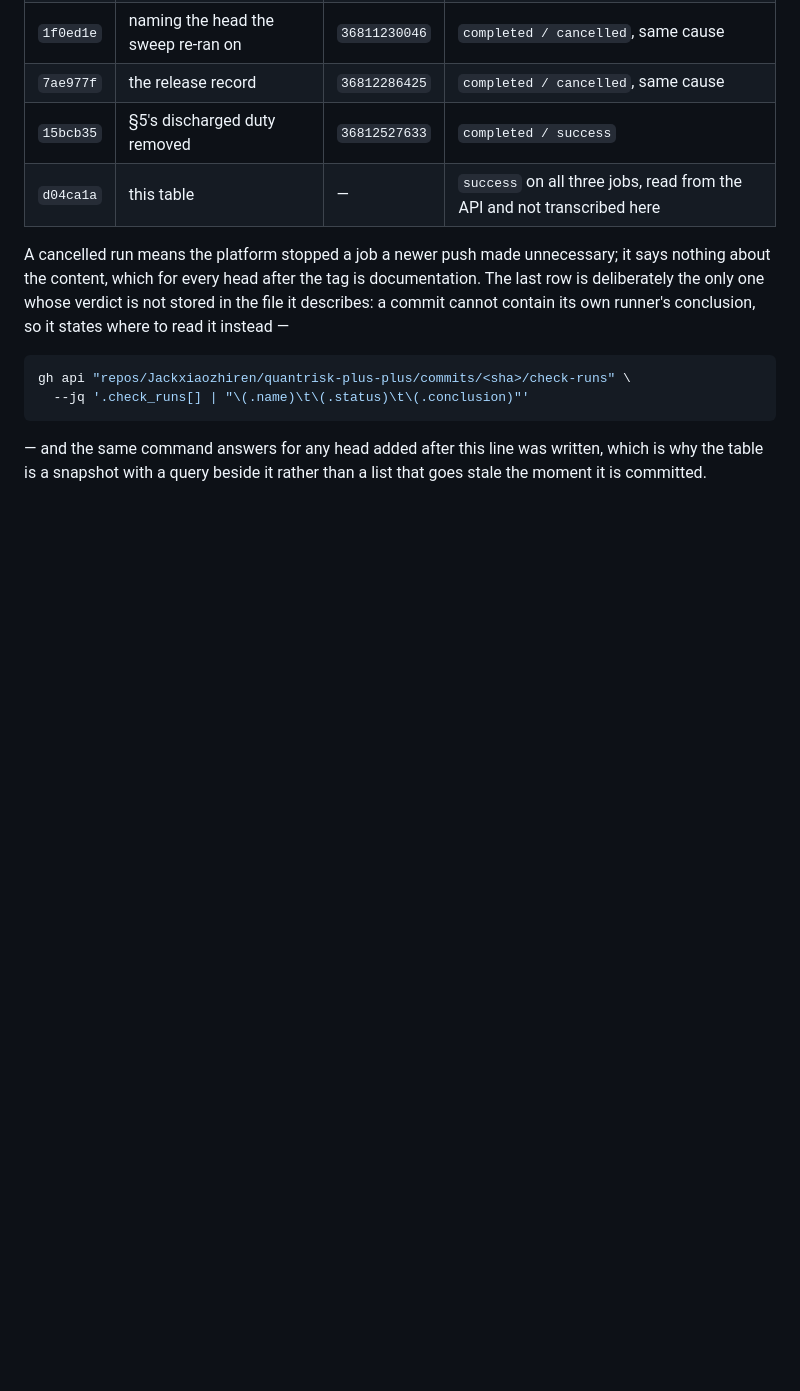
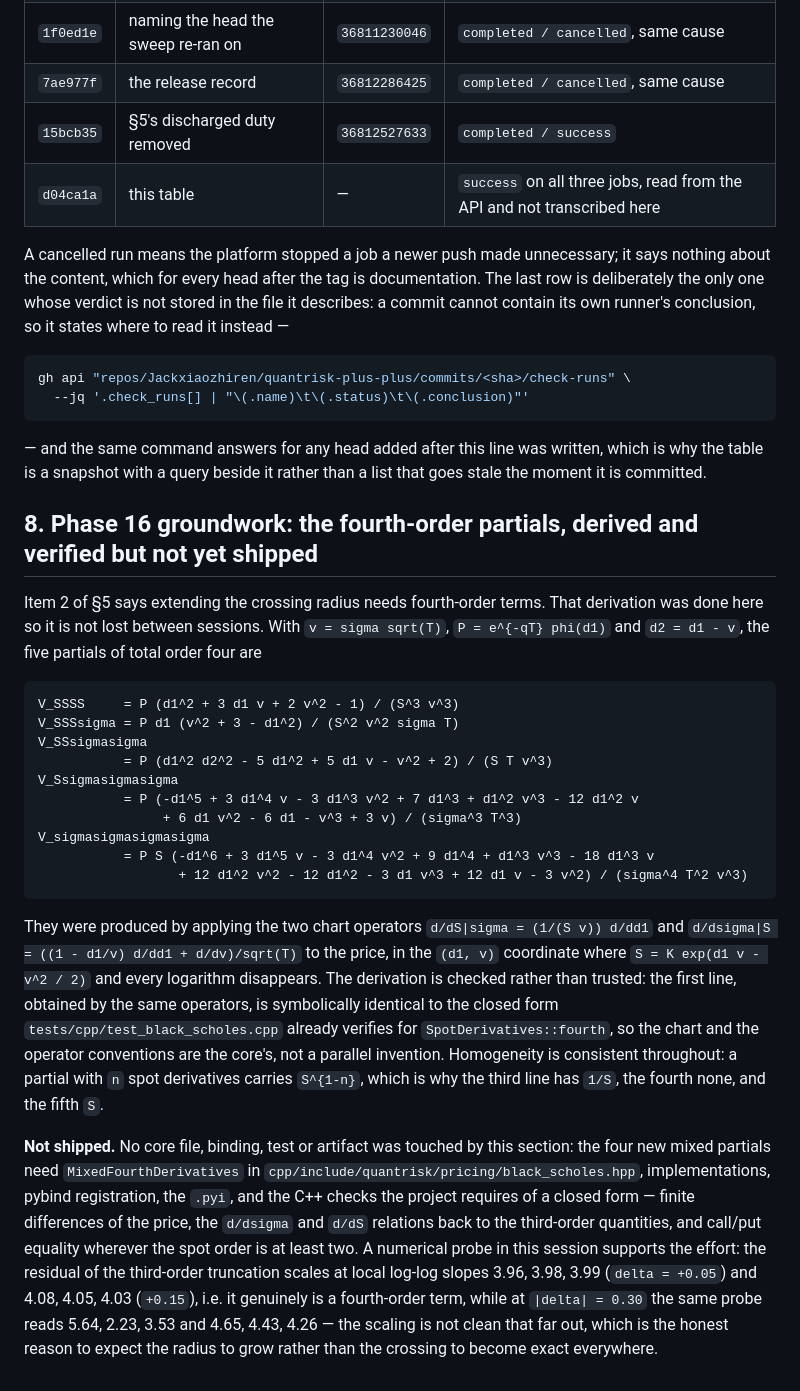
Before and after one commit to Jackxiaozhiren/quantrisk-plus-plus, a Markdown page: docs/phase_reports/phase-15-restrike-gamma.md, the part around the change. Drawn GitHub-style; blank space fills up the shorter version.

Commit message:
Phase 15: hand Phase 16 the fourth-order partials, with the identity that proves the chart
Item 2 of the debt list says the crossing radius needs fourth-order terms rather than a
wider tolerance, so the derivation is recorded here instead of being re-done next session.
Five total-order-four mixed partials, produced by two operators in the (d1, v) chart, and
checked rather than trusted: applying the same operators to the price reproduces
SpotDerivatives::fourth's published closed form symbolically, so the conventions are the
core's own. Homogeneity (S^(1-n) for n spot derivatives) holds line by line.

A numerical probe is recorded with it: the third-order residual scales at slopes 3.96-3.99
at delta = 0.05 and 4.03-4.08 at 0.15 -- genuinely fourth order -- while at |delta| = 0.30
the same probe reads 2.23 to 5.64, which is why the expectation is a larger radius, not an
exact crossing everywhere.

Nothing shipped: no core file, binding, test or artifact was touched. The C++ closed-form
checks the project requires (finite differences of the price, the relations back to the
third-order quantities, call/put equality at spot order two or more) are Phase 16's work.

```diff
--- a/docs/phase_reports/phase-15-restrike-gamma.md
+++ b/docs/phase_reports/phase-15-restrike-gamma.md
@@ -182,3 +182,40 @@ gh api "repos/Jackxiaozhiren/quantrisk-plus-plus/commits/<sha>/check-runs" \
 
 — and the same command answers for any head added after this line was written, which is why the table is
 a snapshot with a query beside it rather than a list that goes stale the moment it is committed.
+
+## 8. Phase 16 groundwork: the fourth-order partials, derived and verified but not yet shipped
+
+Item 2 of §5 says extending the crossing radius needs fourth-order terms. That derivation was done
+here so it is not lost between sessions. With `v = sigma sqrt(T)`, `P = e^{-qT} phi(d1)` and
+`d2 = d1 - v`, the five partials of total order four are
+
+    V_SSSS     = P (d1^2 + 3 d1 v + 2 v^2 - 1) / (S^3 v^3)
+    V_SSSsigma = P d1 (v^2 + 3 - d1^2) / (S^2 v^2 sigma T)
+    V_SSsigmasigma
+               = P (d1^2 d2^2 - 5 d1^2 + 5 d1 v - v^2 + 2) / (S T v^3)
+    V_Ssigmasigmasigma
+               = P (-d1^5 + 3 d1^4 v - 3 d1^3 v^2 + 7 d1^3 + d1^2 v^3 - 12 d1^2 v
+                    + 6 d1 v^2 - 6 d1 - v^3 + 3 v) / (sigma^3 T^3)
+    V_sigmasigmasigmasigma
+               = P S (-d1^6 + 3 d1^5 v - 3 d1^4 v^2 + 9 d1^4 + d1^3 v^3 - 18 d1^3 v
+                      + 12 d1^2 v^2 - 12 d1^2 - 3 d1 v^3 + 12 d1 v - 3 v^2) / (sigma^4 T^2 v^3)
+
+They were produced by applying the two chart operators
+`d/dS|sigma = (1/(S v)) d/dd1` and `d/dsigma|S = ((1 - d1/v) d/dd1 + d/dv)/sqrt(T)` to the price, in
+the `(d1, v)` coordinate where `S = K exp(d1 v - v^2 / 2)` and every logarithm disappears. The
+derivation is checked rather than trusted: the first line, obtained by the same operators, is
+symbolically identical to the closed form `tests/cpp/test_black_scholes.cpp` already verifies for
+`SpotDerivatives::fourth`, so the chart and the operator conventions are the core's, not a parallel
+invention. Homogeneity is consistent throughout: a partial with `n` spot derivatives carries
+`S^{1-n}`, which is why the third line has `1/S`, the fourth none, and the fifth `S`.
+
+**Not shipped.** No core file, binding, test or artifact was touched by this section: the four new
+mixed partials need `MixedFourthDerivatives` in `cpp/include/quantrisk/pricing/black_scholes.hpp`,
+implementations, pybind registration, the `.pyi`, and the C++ checks the project requires of a closed
+form — finite differences of the price, the `d/dsigma` and `d/dS` relations back to the third-order
+quantities, and call/put equality wherever the spot order is at least two. A numerical probe in this
+session supports the effort: the residual of the third-order truncation scales at local log-log
+slopes 3.96, 3.98, 3.99 (`delta = +0.05`) and 4.08, 4.05, 4.03 (`+0.15`), i.e. it genuinely is a
+fourth-order term, while at `|delta| = 0.30` the same probe reads 5.64, 2.23, 3.53 and 4.65, 4.43,
+4.26 — the scaling is not clean that far out, which is the honest reason to expect the radius to grow
+rather than the crossing to become exact everywhere.
```
